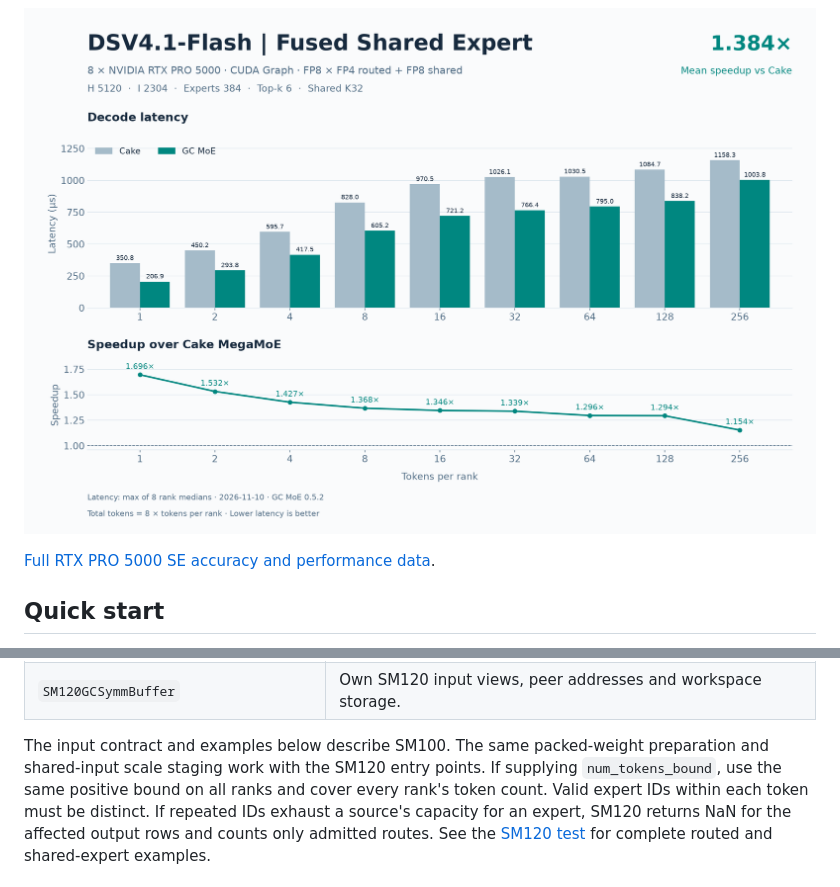
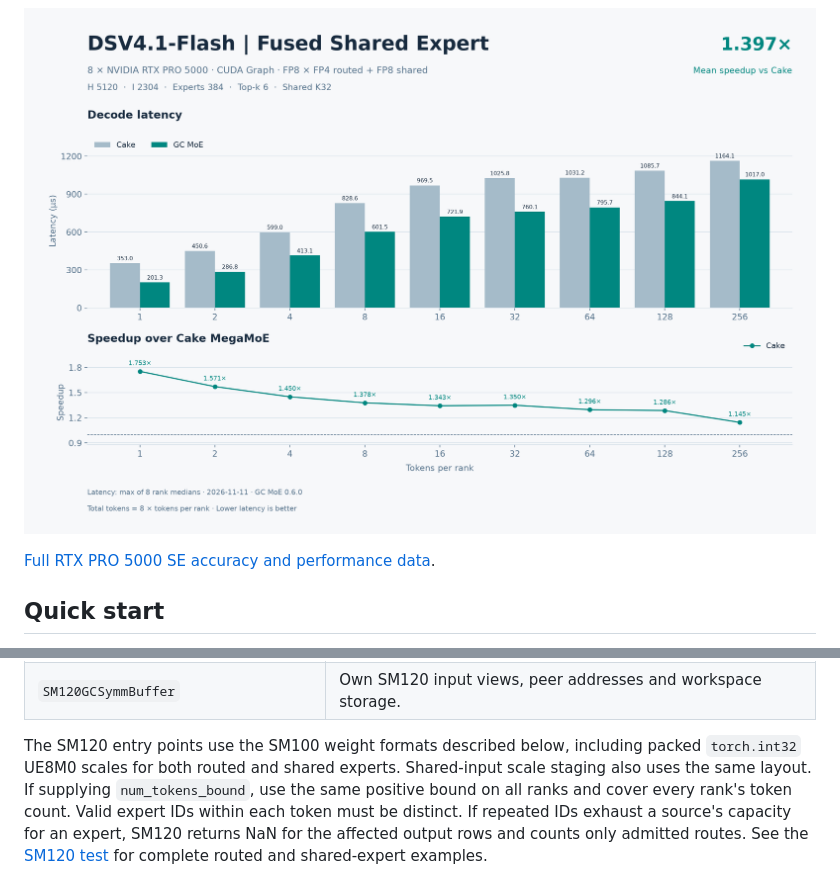
Before and after one commit to Bruce-Lee-LY/gc-moe, a Markdown page: README.md, 2 parts joined by grey strips. GitHub-like rendering; pictures changed too: docs/pro5000_dsv41_flash_gc_moe_se.png.

```diff
--- a/README.md
+++ b/README.md
@@ -221,8 +221,9 @@ SM120 (compute capability 12.0) has separate interfaces.
 | `sm120_fp8_fp4_gc_moe` | Write SM120 routed and optional fused shared output into `y`. |
 | `SM120GCSymmBuffer` | Own SM120 input views, peer addresses and workspace storage. |
 
-The input contract and examples below describe SM100. The same packed-weight
-preparation and shared-input scale staging work with the SM120 entry points.
+The SM120 entry points use the SM100 weight formats described below, including
+packed `torch.int32` UE8M0 scales for both routed and shared experts.
+Shared-input scale staging also uses the same layout.
 If supplying `num_tokens_bound`, use the same positive bound on all ranks and
 cover every rank's token count. Valid expert IDs within each token must be
 distinct. If repeated IDs exhaust a source's capacity for an expert, SM120
```
Also changed, not shown: docs/pro5000_gc_moe.md (+80 -80 lines), docs/pro5000_gc_moe_se.md (+77 -77 lines), docs/pro5000_dsv41_flash_gc_moe.png, docs/pro5000_glm52_gc_moe.png, docs/pro5000_glm52_gc_moe_se.png, 10 other files.
